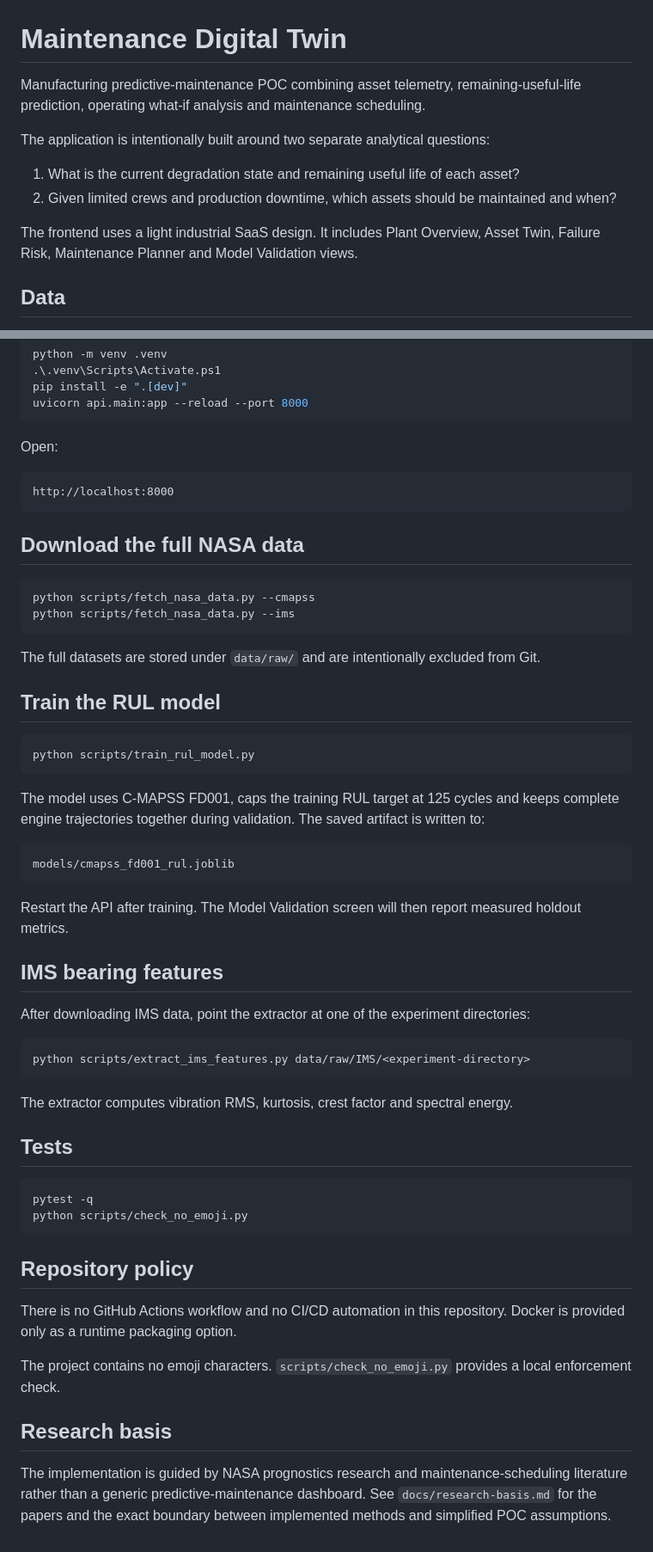
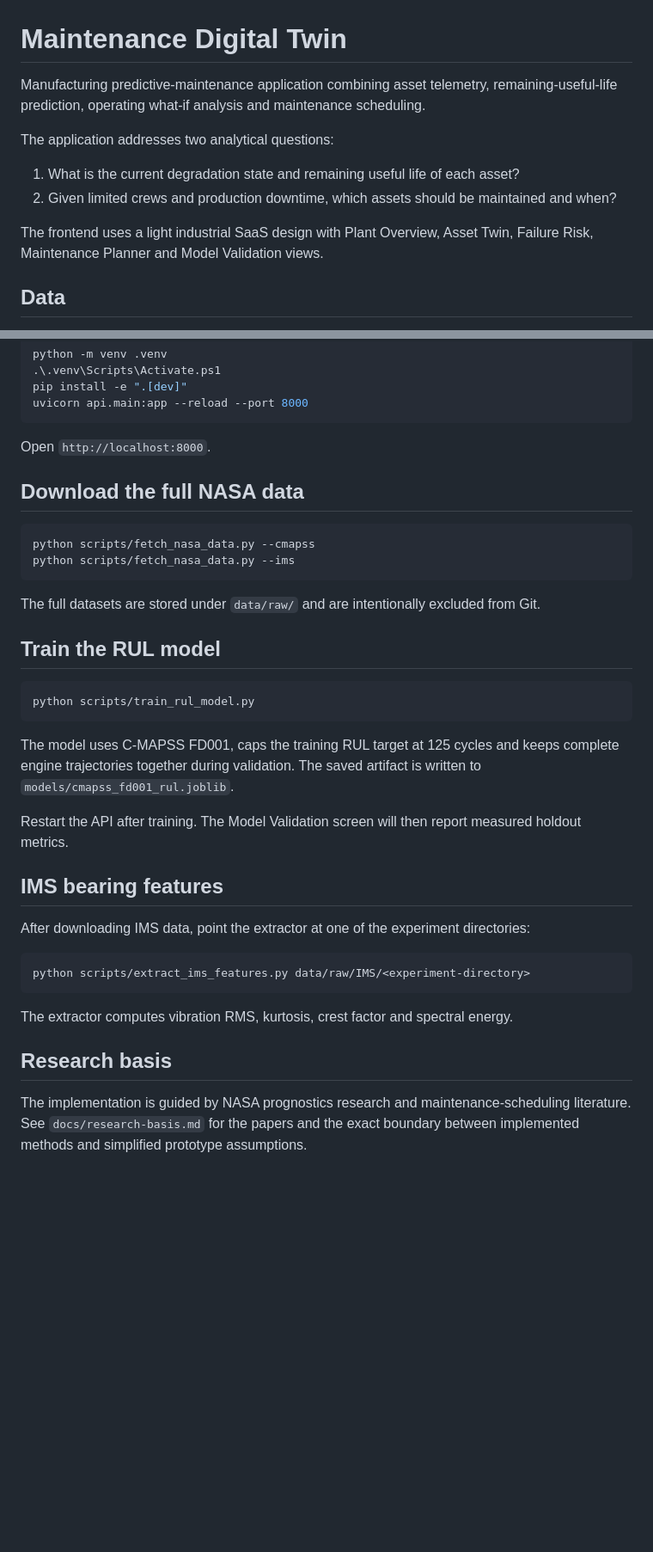
Before and after one commit to Scientialibera/MAINTENANCE-DIGITAL-TWIN, a Markdown page: README.md, 2 parts joined by grey strips. Shown at 86% size. GitHub-like rendering; blank space fills up the shorter version.

Commit message:
Refine public README

````diff
--- a/README.md
+++ b/README.md
@@ -1,13 +1,13 @@
 # Maintenance Digital Twin
 
-Manufacturing predictive-maintenance POC combining asset telemetry, remaining-useful-life prediction, operating what-if analysis and maintenance scheduling.
+Manufacturing predictive-maintenance application combining asset telemetry, remaining-useful-life prediction, operating what-if analysis and maintenance scheduling.
 
-The application is intentionally built around two separate analytical questions:
+The application addresses two analytical questions:
 
 1. What is the current degradation state and remaining useful life of each asset?
 2. Given limited crews and production downtime, which assets should be maintained and when?
 
-The frontend uses a light industrial SaaS design. It includes Plant Overview, Asset Twin, Failure Risk, Maintenance Planner and Model Validation views.
+The frontend uses a light industrial SaaS design with Plant Overview, Asset Twin, Failure Risk, Maintenance Planner and Model Validation views.
 
 ## Data
 
@@ -109,11 +109,7 @@ pip install -e ".[dev]"
 uvicorn api.main:app --reload --port 8000
 ```
 
-Open:
-
-```text
-http://localhost:8000
-```
+Open `http://localhost:8000`.
 
 ## Download the full NASA data
 
@@ -130,11 +126,7 @@ The full datasets are stored under `data/raw/` and are intentionally excluded fr
 python scripts/train_rul_model.py
 ```
 
-The model uses C-MAPSS FD001, caps the training RUL target at 125 cycles and keeps complete engine trajectories together during validation. The saved artifact is written to:
-
-```text
-models/cmapss_fd001_rul.joblib
-```
+The model uses C-MAPSS FD001, caps the training RUL target at 125 cycles and keeps complete engine trajectories together during validation. The saved artifact is written to `models/cmapss_fd001_rul.joblib`.
 
 Restart the API after training. The Model Validation screen will then report measured holdout metrics.
 
@@ -148,19 +140,6 @@ python scripts/extract_ims_features.py data/raw/IMS/<experiment-directory>
 
 The extractor computes vibration RMS, kurtosis, crest factor and spectral energy.
 
-## Tests
-
-```bash
-pytest -q
-python scripts/check_no_emoji.py
-```
-
-## Repository policy
-
-There is no GitHub Actions workflow and no CI/CD automation in this repository. Docker is provided only as a runtime packaging option.
-
-The project contains no emoji characters. `scripts/check_no_emoji.py` provides a local enforcement check.
-
 ## Research basis
 
-The implementation is guided by NASA prognostics research and maintenance-scheduling literature rather than a generic predictive-maintenance dashboard. See `docs/research-basis.md` for the papers and the exact boundary between implemented methods and simplified POC assumptions.
+The implementation is guided by NASA prognostics research and maintenance-scheduling literature. See `docs/research-basis.md` for the papers and the exact boundary between implemented methods and simplified prototype assumptions.
````
